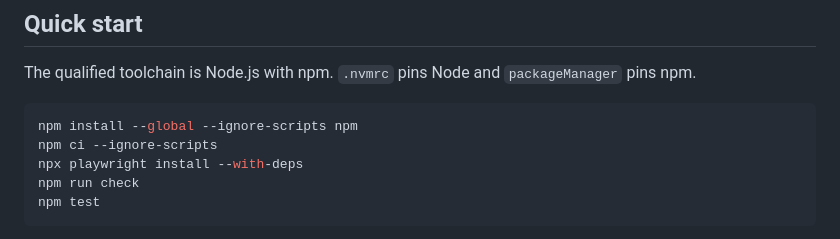
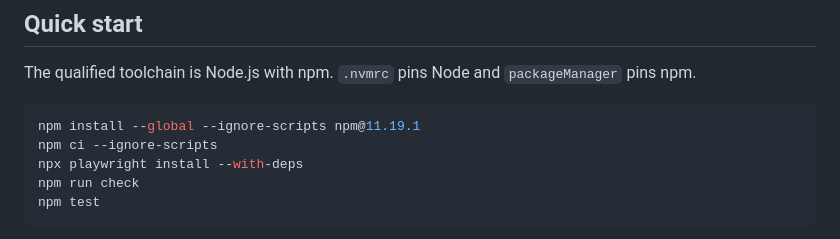
Before and after one commit to portyu9/qa-automation-visual-and-accessibility-playwright-axe, a Markdown page: README.md, the part around the change. GitHub-like rendering.

Commit message:
docs: pin qualified npm in quick start

````diff
--- a/README.md
+++ b/README.md
@@ -146,7 +146,7 @@ A global tolerance increase is the broadest possible suppression. It should be t
 The qualified toolchain is Node.js with npm. `.nvmrc` pins Node and `packageManager` pins npm.
 
 ```bash
-npm install --global --ignore-scripts npm
+npm install --global --ignore-scripts npm@11.19.1
 npm ci --ignore-scripts
 npx playwright install --with-deps
 npm run check
````
